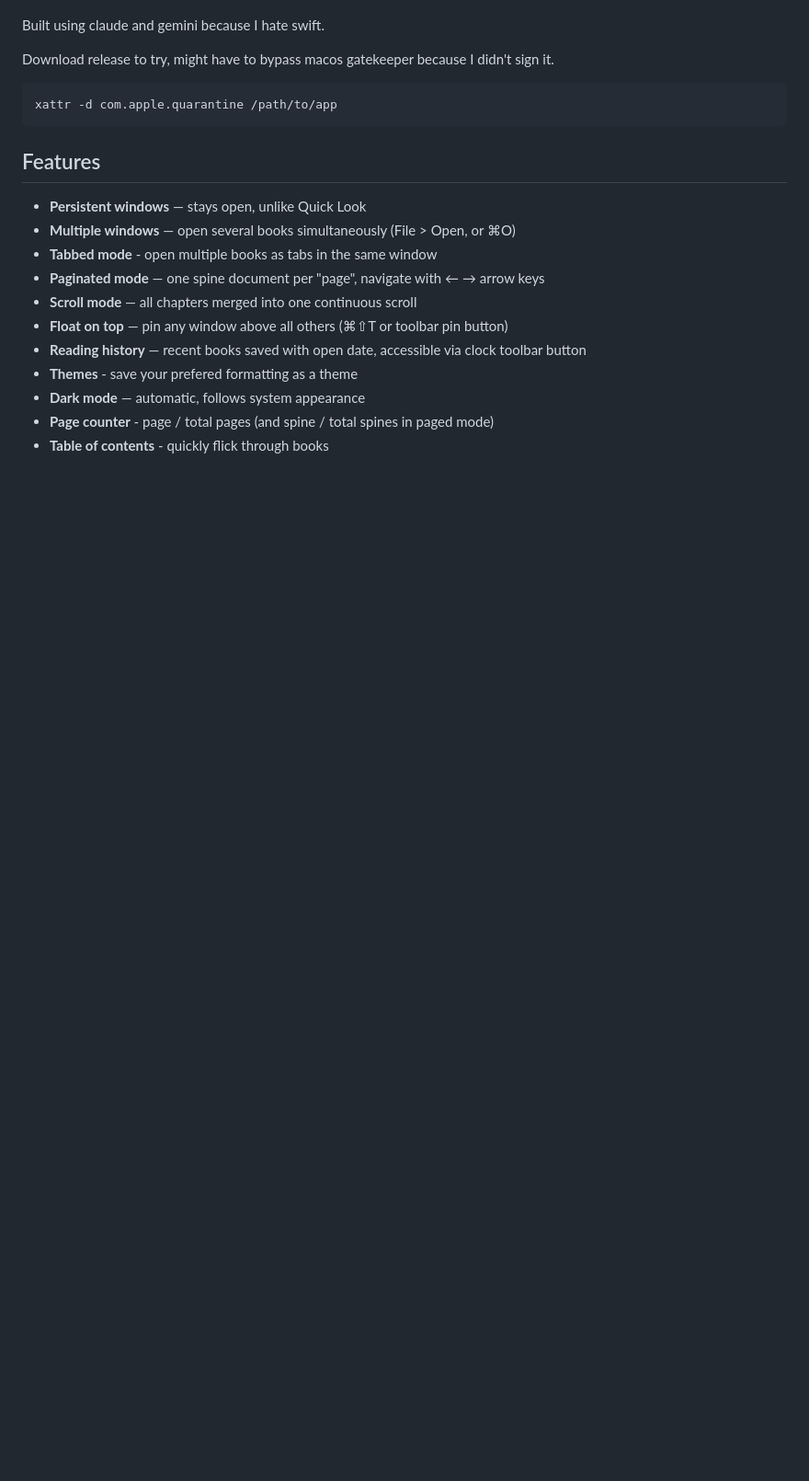
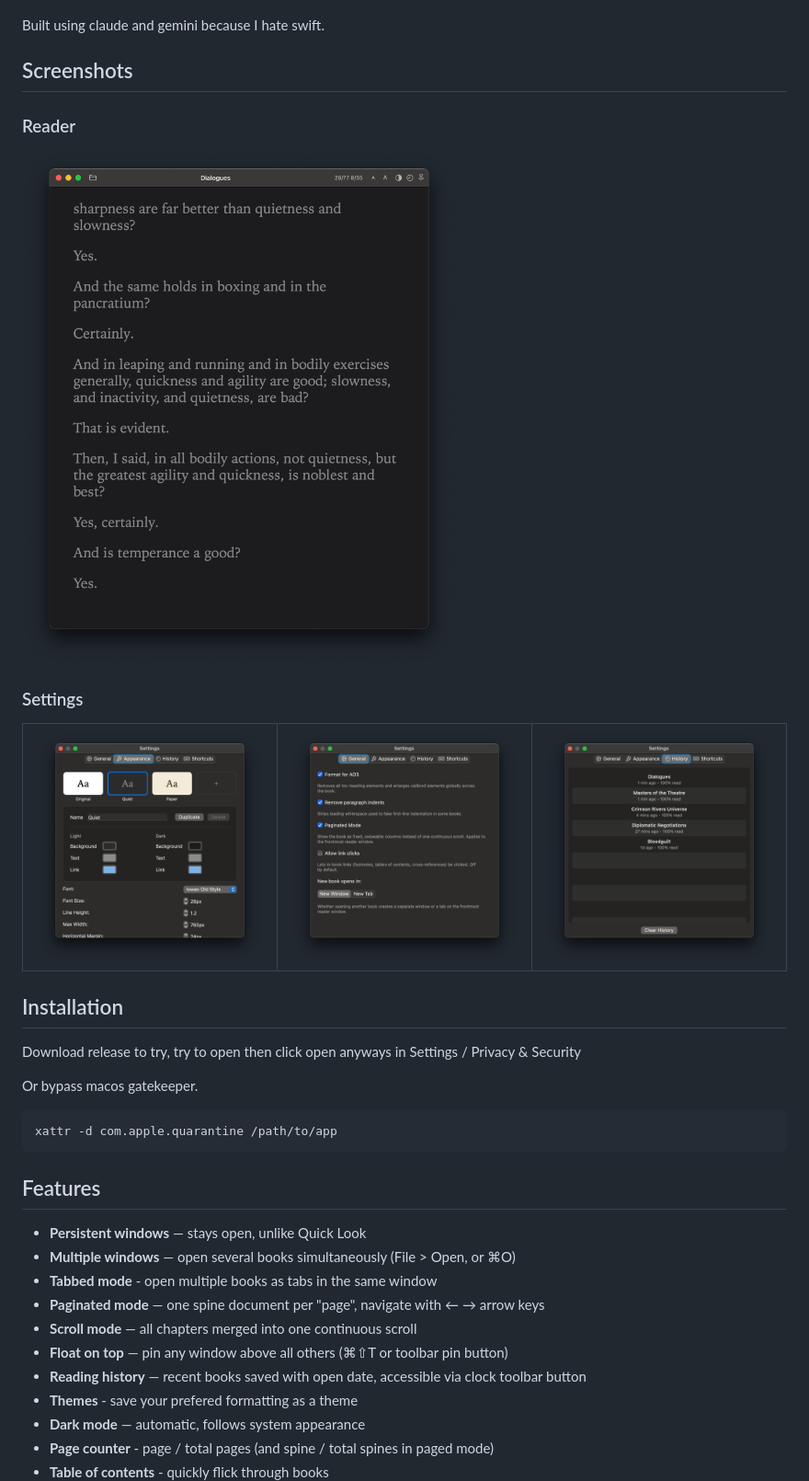
Before and after one commit to kyrielie/honeycrisp, a Markdown page: README.md, the part around one of its changes. Shown at 92% size. Rendered like a GitHub page; blank space fills up the shorter version.

````diff
--- a/README.md
+++ b/README.md
@@ -5,7 +8,29 @@ A native macOS EPUB reader built with AppKit + WebKit, inspired by this [EPUBQui
 
 Built using claude and gemini because I hate swift.
 
-Download release to try, might have to bypass macos gatekeeper because I didn't sign it.
+## Screenshots
+
+### Reader
+
+<img src="screenshots/01.png" alt="Honeycrisp Reader main reading view" width="900" />
+
+### Settings
+
+<table>
+<tr>
+<td><img src="screenshots/02.png" alt="Settings - General tab" width="260"></td>
+<td><img src="screenshots/03.png" alt="Settings - Appearance tab" width="260"></td>
+<td><img src="screenshots/04.png" alt="Settings - Advanced tab" width="260"></td>
+</tr>
+</table>
+
+
+## Installation
+
+Download release to try, try to open then click open anyways in Settings / Privacy & Security
+
+Or bypass macos gatekeeper.
+
 ```bash
 xattr -d com.apple.quarantine /path/to/app
 ```
````
Also changed, not shown: other parts of README.md (+4 -1 lines).
